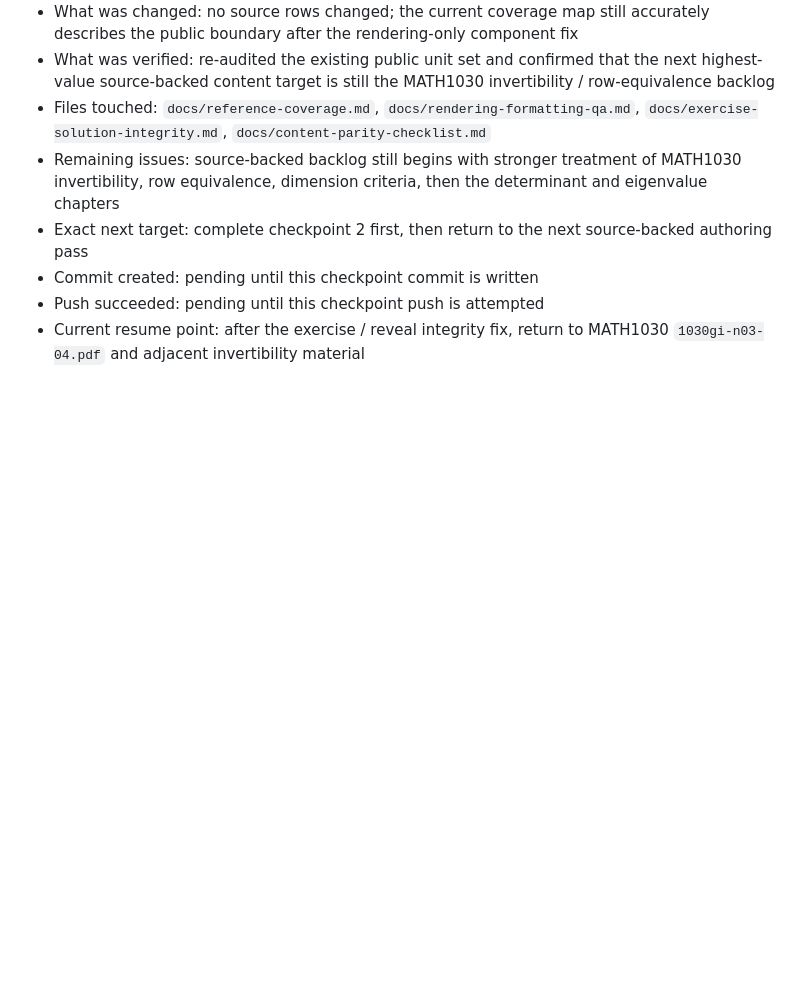
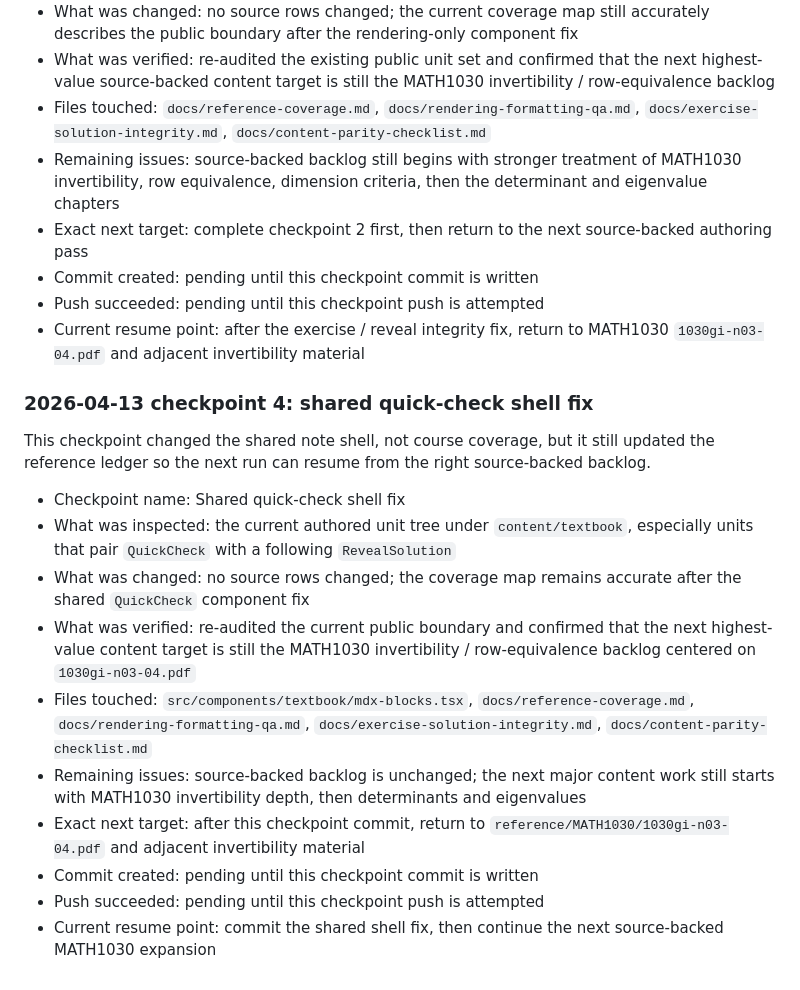
Before and after one commit to mixuanda/my_websites, a Markdown page: docs/reference-coverage.md, the part around the change. Drawn GitHub-style; blank space fills up the shorter version.

Commit message:
Record quick check checkpoint

```diff
--- a/docs/reference-coverage.md
+++ b/docs/reference-coverage.md
@@ -396,3 +396,32 @@ state.
 - Push succeeded: pending until this checkpoint push is attempted
 - Current resume point: after the exercise / reveal integrity fix, return to
   MATH1030 `1030gi-n03-04.pdf` and adjacent invertibility material
+
+### 2026-04-13 checkpoint 4: shared quick-check shell fix
+
+This checkpoint changed the shared note shell, not course coverage, but it
+still updated the reference ledger so the next run can resume from the right
+source-backed backlog.
+
+- Checkpoint name: Shared quick-check shell fix
+- What was inspected: the current authored unit tree under `content/textbook`,
+  especially units that pair `QuickCheck` with a following `RevealSolution`
+- What was changed: no source rows changed; the coverage map remains accurate
+  after the shared `QuickCheck` component fix
+- What was verified: re-audited the current public boundary and confirmed that
+  the next highest-value content target is still the MATH1030 invertibility /
+  row-equivalence backlog centered on `1030gi-n03-04.pdf`
+- Files touched: `src/components/textbook/mdx-blocks.tsx`,
+  `docs/reference-coverage.md`,
+  `docs/rendering-formatting-qa.md`,
+  `docs/exercise-solution-integrity.md`,
+  `docs/content-parity-checklist.md`
+- Remaining issues: source-backed backlog is unchanged; the next major content
+  work still starts with MATH1030 invertibility depth, then determinants and
+  eigenvalues
+- Exact next target: after this checkpoint commit, return to
+  `reference/MATH1030/1030gi-n03-04.pdf` and adjacent invertibility material
+- Commit created: pending until this checkpoint commit is written
+- Push succeeded: pending until this checkpoint push is attempted
+- Current resume point: commit the shared shell fix, then continue the next
+  source-backed MATH1030 expansion
```
Also changed, not shown: docs/content-parity-checklist.md (+28 -0 lines).
